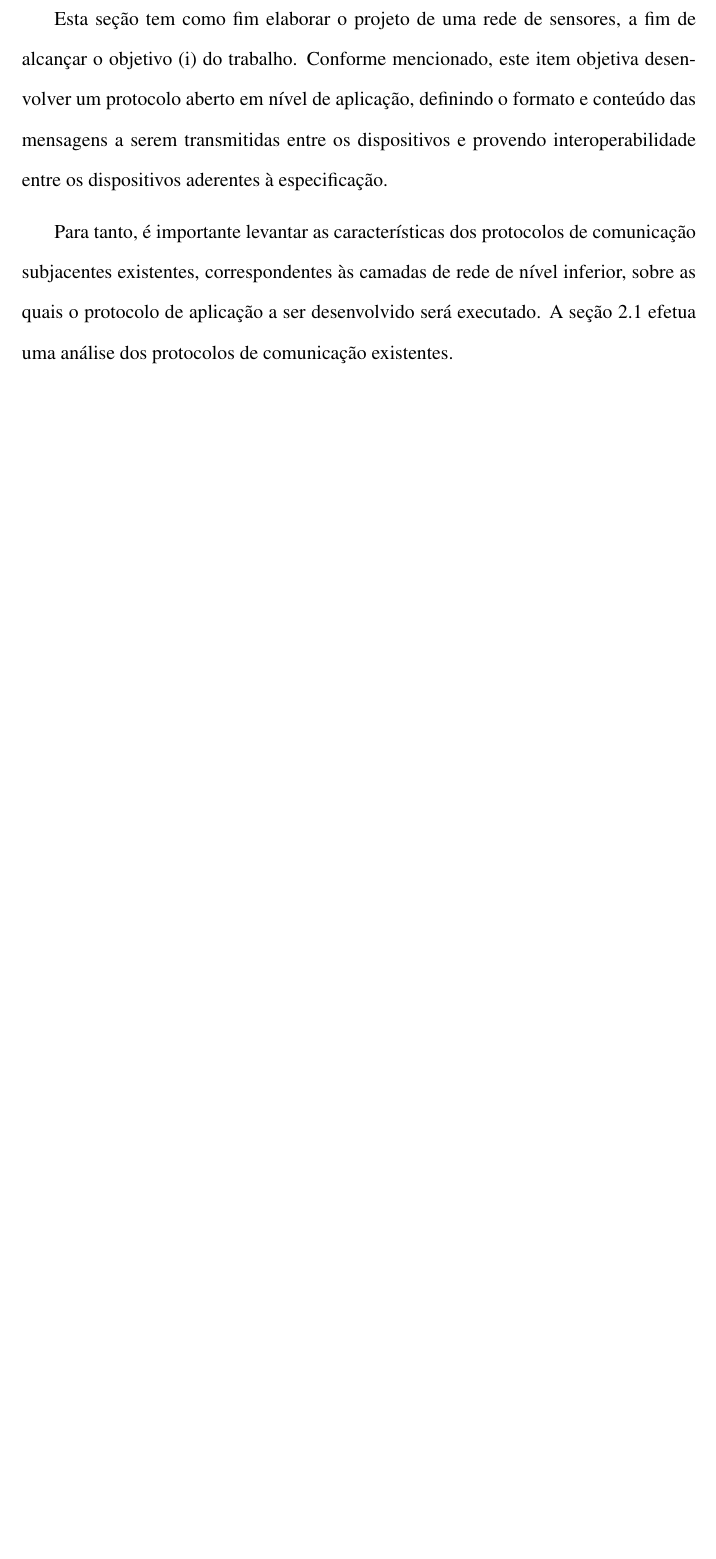
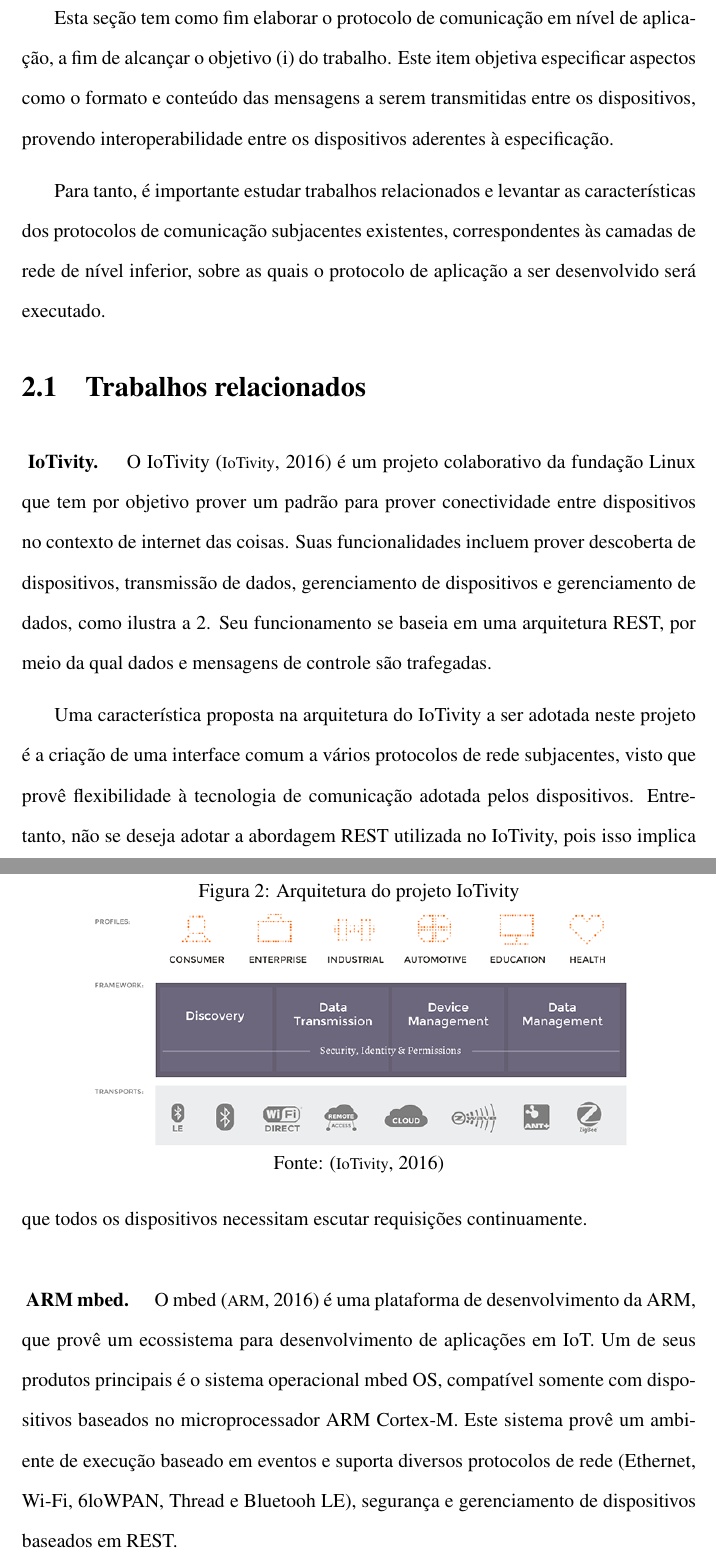
Before and after one commit to fabio-muramatsu/relatorio_tcc, a LaTeX document (monografia.tex, which reads texto/02redesensores.tex): part of page 19 of 34 before the commit and two parts of pages 19 and 20 of 35 after it, the two joined at a grey line, cut so that both start at the same text, the shorter picture padded with empty space. Compiled offline with pdfLaTeX; the source files are stored in an older character set and shown here as Unicode; a LaTeX package or settings file that is missing is left out.

Commit message:
Adicionadas seções sobre trabalhos relacionados no desenvolvimento do protocolo de aplicação e sobre implementação da biblioteca em node

```diff
--- a/texto/02redesensores.tex
+++ b/texto/02redesensores.tex
@@ -1,7 +1,25 @@
-\chapter{Projeto da rede de sensores e atuadores}\label{chp:redesensores}
-Esta seção tem como fim elaborar o projeto de uma rede de sensores, a fim de alcançar o objetivo (i) do trabalho. Conforme mencionado, este item objetiva desenvolver um protocolo aberto em nível de aplicação, definindo o formato e conteúdo das mensagens a serem transmitidas entre os dispositivos e provendo interoperabilidade entre os dispositivos aderentes à especificação.
+\chapter{Projeto do Protocolo de Aplicação}\label{chp:redesensores}
+Esta seção tem como fim elaborar o protocolo de comunicação em nível de aplicação, a fim de alcançar o objetivo (i) do trabalho. Este item objetiva especificar aspectos como o formato e conteúdo das mensagens a serem transmitidas entre os dispositivos, provendo interoperabilidade entre os dispositivos aderentes à especificação.
 
-Para tanto, é importante levantar as características dos protocolos de comunicação subjacentes existentes, correspondentes às camadas de rede de nível inferior, sobre as quais o protocolo de aplicação a ser desenvolvido será executado. A seção \ref{sec:commprot} efetua uma análise dos protocolos de comunicação existentes.
+Para tanto, é importante estudar trabalhos relacionados e levantar as características dos protocolos de comunicação subjacentes existentes, correspondentes às camadas de rede de nível inferior, sobre as quais o protocolo de aplicação a ser desenvolvido será executado.
+
+\section{Trabalhos relacionados}\label{sec:relwork}
+\paragraph{IoTivity.} O IoTivity \cite{iotivity} é um projeto colaborativo da fundação Linux que tem por objetivo prover um padrão para prover conectividade entre dispositivos no contexto de internet das coisas. Suas funcionalidades incluem prover descoberta de dispositivos, transmissão de dados, gerenciamento de dispositivos e gerenciamento de dados, como ilustra a \ref{fig:iotivity}. Seu funcionamento se baseia em uma arquitetura REST, por meio da qual dados e mensagens de controle são trafegadas.
+
+\begin{figure}[h]
+	\centering
+	\caption{Arquitetura do projeto IoTivity}
+  \includegraphics[width=0.8\textwidth]{imagens/iotivity.png}
+  \label{fig:iotivity}
+
+  Fonte: \cite{iotivity}
+\end{figure}
+
+Uma característica proposta na arquitetura do IoTivity a ser adotada neste projeto é a criação de uma interface comum a vários protocolos de rede subjacentes, visto que provê flexibilidade à tecnologia de comunicação adotada pelos dispositivos. Entretanto, não se deseja adotar a abordagem REST utilizada no IoTivity, pois isso implica que todos os dispositivos necessitam escutar requisições continuamente.
+
+\paragraph{ARM mbed.} O mbed \cite{mbed} é uma plataforma de desenvolvimento da ARM, que provê um ecossistema para desenvolvimento de aplicações em IoT. Um de seus produtos principais é o sistema operacional mbed OS, compatível somente com dispositivos baseados no microprocessador ARM Cortex-M. Este sistema provê um ambiente de execução baseado em eventos e suporta diversos protocolos de rede (Ethernet, Wi-Fi, 6loWPAN, Thread e Bluetooh LE), segurança e gerenciamento de dispositivos baseados em REST.
+
+A plataforma mbed é relativamente complexa, provendo, além do sistema operacional citado, ferramentas de empacotamento de aplicações, de testes automatizados e de integração com serviços  em nuvem. Sua principal desvantagem é a restrição de processadores suportados, que apesar de ampla, restringe significativamente a flexibilidade dos dispositivos utilizados em uma rede.
 
 \section{Protocolos de comunicação existentes}\label{sec:commprot}
 O projeto de uma rede de sensores e atuadores sem fio deve levar em conta diversas restrições dos dispositivos que a compõem, tais como o acesso limitado a uma fonte de energia, capacidade reduzida de processamento e meio de comunicação com interferências. Com estas restrições em mente, diversos protocolos de comunicação foram propostos para viabilizar a implementação de redes de sensores sem fio, descritos a seguir.
```
Also changed, not shown: referencias.bib (+22 -0 lines), imagens/iotivity.png (added), texto/02redesensores.tex (20 more changed lines).
